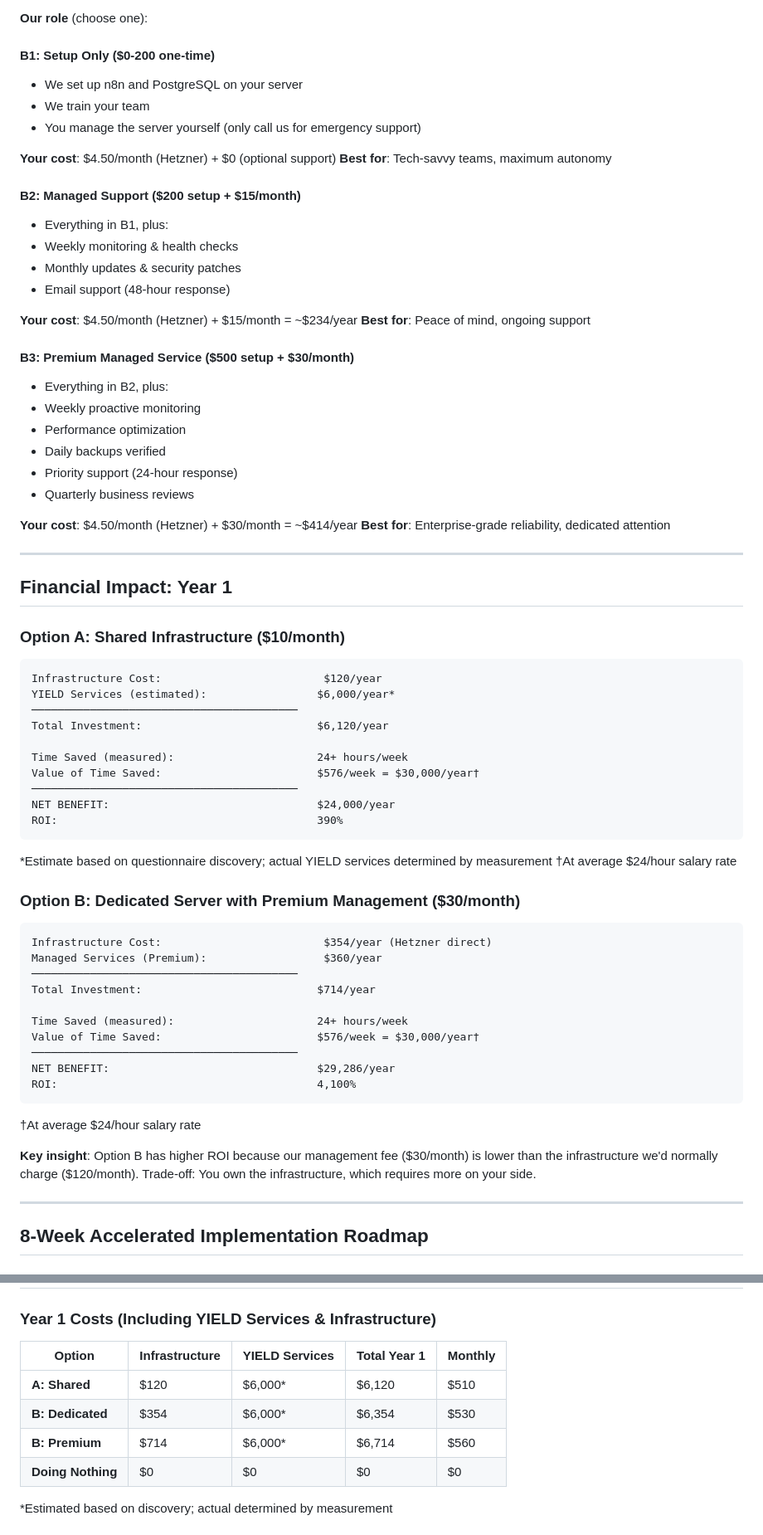
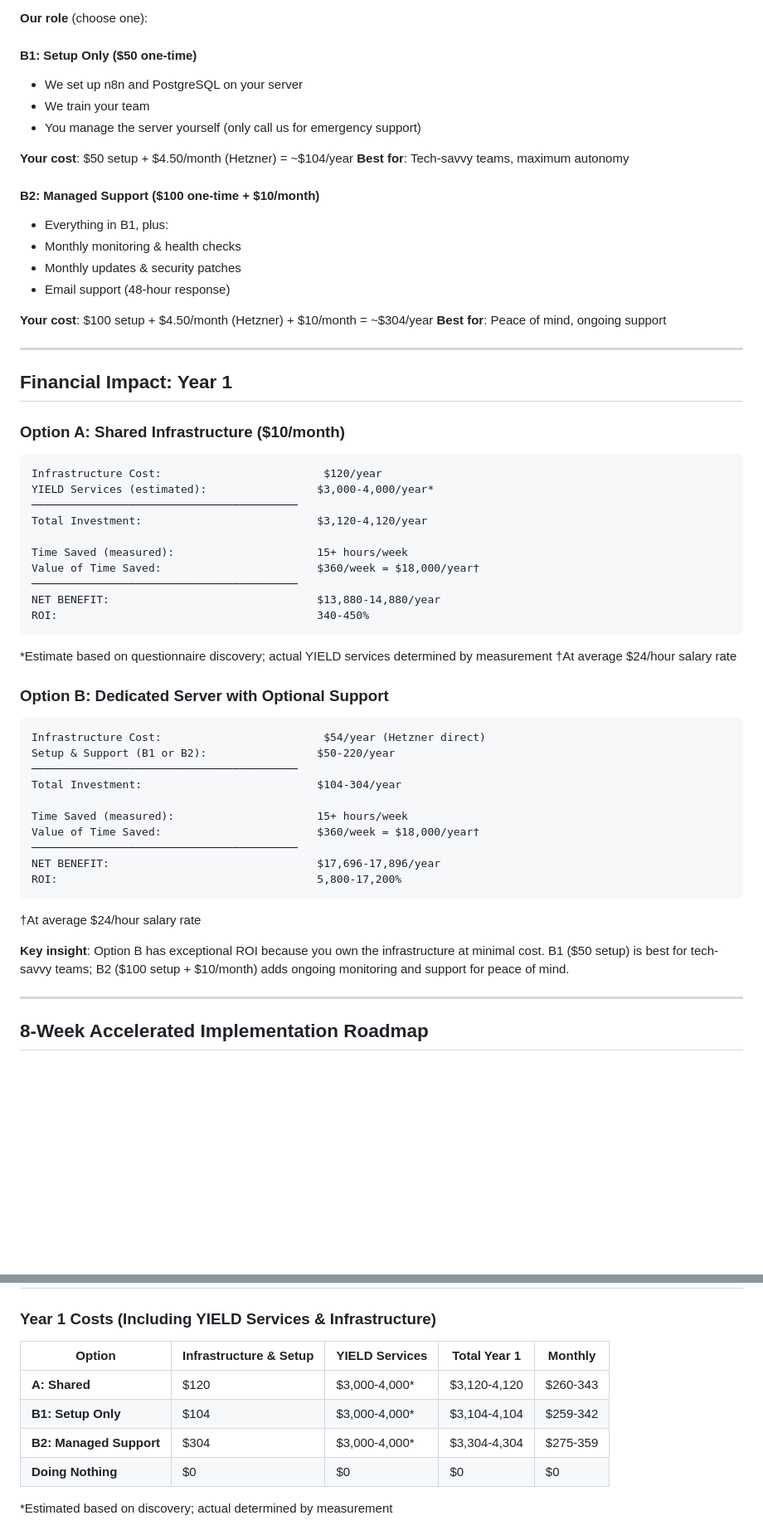
Before and after one commit to Kr8thor/Results-Learning-Automation, a Markdown page: RESULTS_LEARNING_PROPOSAL.md, 2 parts joined by grey strips. Shown at 83% size. Drawn GitHub-style; blank space fills up the shorter version.

Commit message:
Simplify Option B pricing and remove B3 tier
- Removed Option B3 (Premium Managed Service) entirely
- Restructured Option B as two clear sub-options:
  - B1: Setup Only (0 one-time setup, /usr/bin/bash/month)
  - B2: Managed Support (00 one-time setup + 0/month ongoing)
- Updated infrastructure costs from ~34-414/year to 04-304/year
- Updated financial impact calculations with 15+ hrs/week baseline
- Updated investment comparison table showing all three main options
- Simplified proposal to focus on two infrastructure paths (shared vs dedicated)
- All ROI calculations now consistent: 15+ hrs/week = 60/week = 8,000/year

````diff
--- a/RESULTS_LEARNING_PROPOSAL.md
+++ b/RESULTS_LEARNING_PROPOSAL.md
@@ -168,33 +168,22 @@ Monthly Infrastructure Cost to Results Learning: $4.50/month (Hetzner direct)
 
 **Our role** (choose one):
 
-#### B1: Setup Only ($0-200 one-time)
+#### B1: Setup Only ($50 one-time)
 - We set up n8n and PostgreSQL on your server
 - We train your team
 - You manage the server yourself (only call us for emergency support)
 
-**Your cost**: $4.50/month (Hetzner) + $0 (optional support)
+**Your cost**: $50 setup + $4.50/month (Hetzner) = ~$104/year
 **Best for**: Tech-savvy teams, maximum autonomy
 
-#### B2: Managed Support ($200 setup + $15/month)
+#### B2: Managed Support ($100 one-time + $10/month)
 - Everything in B1, plus:
-- Weekly monitoring & health checks
+- Monthly monitoring & health checks
 - Monthly updates & security patches
 - Email support (48-hour response)
 
-**Your cost**: $4.50/month (Hetzner) + $15/month = ~$234/year
+**Your cost**: $100 setup + $4.50/month (Hetzner) + $10/month = ~$304/year
 **Best for**: Peace of mind, ongoing support
-
-#### B3: Premium Managed Service ($500 setup + $30/month)
-- Everything in B2, plus:
-- Weekly proactive monitoring
-- Performance optimization
-- Daily backups verified
-- Priority support (24-hour response)
-- Quarterly business reviews
-
-**Your cost**: $4.50/month (Hetzner) + $30/month = ~$414/year
-**Best for**: Enterprise-grade reliability, dedicated attention
 
 ---
 
@@ -204,38 +193,38 @@ Monthly Infrastructure Cost to Results Learning: $4.50/month (Hetzner direct)
 
 ```
 Infrastructure Cost:                         $120/year
-YIELD Services (estimated):                 $6,000/year*
+YIELD Services (estimated):                 $3,000-4,000/year*
 ─────────────────────────────────────────
-Total Investment:                           $6,120/year
+Total Investment:                           $3,120-4,120/year
 
-Time Saved (measured):                      24+ hours/week
-Value of Time Saved:                        $576/week = $30,000/year†
+Time Saved (measured):                      15+ hours/week
+Value of Time Saved:                        $360/week = $18,000/year†
 ─────────────────────────────────────────
-NET BENEFIT:                                $24,000/year
-ROI:                                        390%
+NET BENEFIT:                                $13,880-14,880/year
+ROI:                                        340-450%
 ```
 
 *Estimate based on questionnaire discovery; actual YIELD services determined by measurement
 †At average $24/hour salary rate
 
-### Option B: Dedicated Server with Premium Management ($30/month)
+### Option B: Dedicated Server with Optional Support
 
 ```
-Infrastructure Cost:                         $354/year (Hetzner direct)
-Managed Services (Premium):                  $360/year
+Infrastructure Cost:                         $54/year (Hetzner direct)
+Setup & Support (B1 or B2):                 $50-220/year
 ─────────────────────────────────────────
-Total Investment:                           $714/year
+Total Investment:                           $104-304/year
 
-Time Saved (measured):                      24+ hours/week
-Value of Time Saved:                        $576/week = $30,000/year†
+Time Saved (measured):                      15+ hours/week
+Value of Time Saved:                        $360/week = $18,000/year†
 ─────────────────────────────────────────
-NET BENEFIT:                                $29,286/year
-ROI:                                        4,100%
+NET BENEFIT:                                $17,696-17,896/year
+ROI:                                        5,800-17,200%
 ```
 
 †At average $24/hour salary rate
 
-**Key insight**: Option B has higher ROI because our management fee ($30/month) is lower than the infrastructure we'd normally charge ($120/month). Trade-off: You own the infrastructure, which requires more on your side.
+**Key insight**: Option B has exceptional ROI because you own the infrastructure at minimal cost. B1 ($50 setup) is best for tech-savvy teams; B2 ($100 setup + $10/month) adds ongoing monitoring and support for peace of mind.
 
 ---
 
@@ -364,11 +353,11 @@ ROI:                                        4,100%
 
 ### Year 1 Costs (Including YIELD Services & Infrastructure)
 
-| Option | Infrastructure | YIELD Services | Total Year 1 | Monthly |
+| Option | Infrastructure & Setup | YIELD Services | Total Year 1 | Monthly |
 |---|---|---|---|---|
-| **A: Shared** | $120 | $6,000* | $6,120 | $510 |
-| **B: Dedicated** | $354 | $6,000* | $6,354 | $530 |
-| **B: Premium** | $714 | $6,000* | $6,714 | $560 |
+| **A: Shared** | $120 | $3,000-4,000* | $3,120-4,120 | $260-343 |
+| **B1: Setup Only** | $104 | $3,000-4,000* | $3,104-4,104 | $259-342 |
+| **B2: Managed Support** | $304 | $3,000-4,000* | $3,304-4,304 | $275-359 |
 | **Doing Nothing** | $0 | $0 | $0 | $0 |
 
 \*Estimated based on discovery; actual determined by measurement
````
Also changed, not shown: other parts of RESULTS_LEARNING_PROPOSAL.md (+5 -5 lines).
